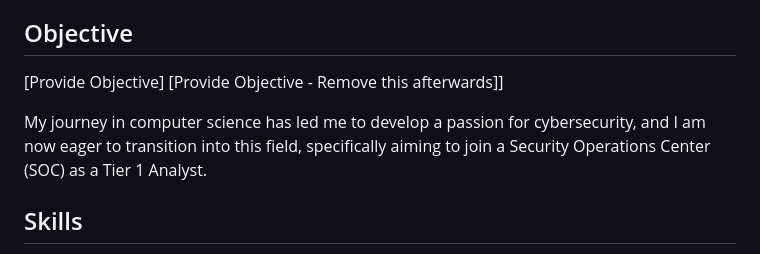
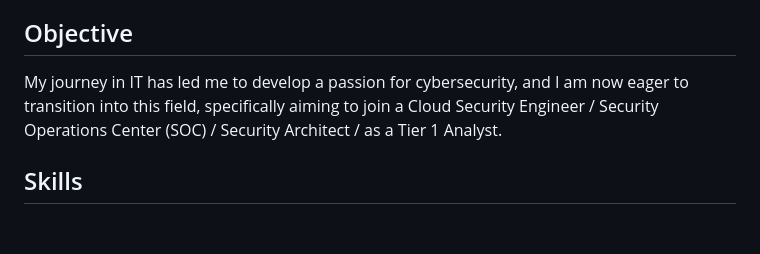
Before and after one commit to Niphokuhle116/CyberNhlaks, a Markdown page: README.md, the part around the change. Drawn GitHub-style; blank space fills up the shorter version.

```diff
--- a/README.md
+++ b/README.md
@@ -9,10 +9,8 @@ Brief Introduction
 I am a motivated and detail-oriented IT and cybersecurity professional with a strong foundation in cloud computing, security operations, and technical support. I hold Microsoft certifications including AZ-900 (Azure Fundamentals) and AZ-104 (Azure Administrator Associate),AZ-500 ( Azure Security Engineer Associate) as well as security-focused certifications SC-900 (Security, Compliance, and Identity Fundamentals), SC-200 (Security Operations Analyst), and SC-300 (Identity and Access Administrator). I also hold an Oracle Data Science certificate and a NetSuite certificate, strengthening my data analysis and enterprise systems skills. In addition, I have completed a Technical Support certificate and I am currently developing a practical cybersecurity portfolio and continuously improving my skills to stay aligned with industry demands.
 
 ## Objective
-[Provide Objective]
-[Provide Objective - Remove this afterwards]]
 
-My journey in computer science has led me to develop a passion for cybersecurity, and I am now eager to transition into this field, specifically aiming to join a Security Operations Center (SOC) as a Tier 1 Analyst.
+My journey in IT has led me to develop a passion for cybersecurity, and I am now eager to transition into this field, specifically aiming to join a Cloud Security Engineer / Security Operations Center (SOC) / Security Architect / as a Tier 1 Analyst.
 
 ## Skills
 [Provide skills and associated project. Make sure to hyperlink the project]
```
